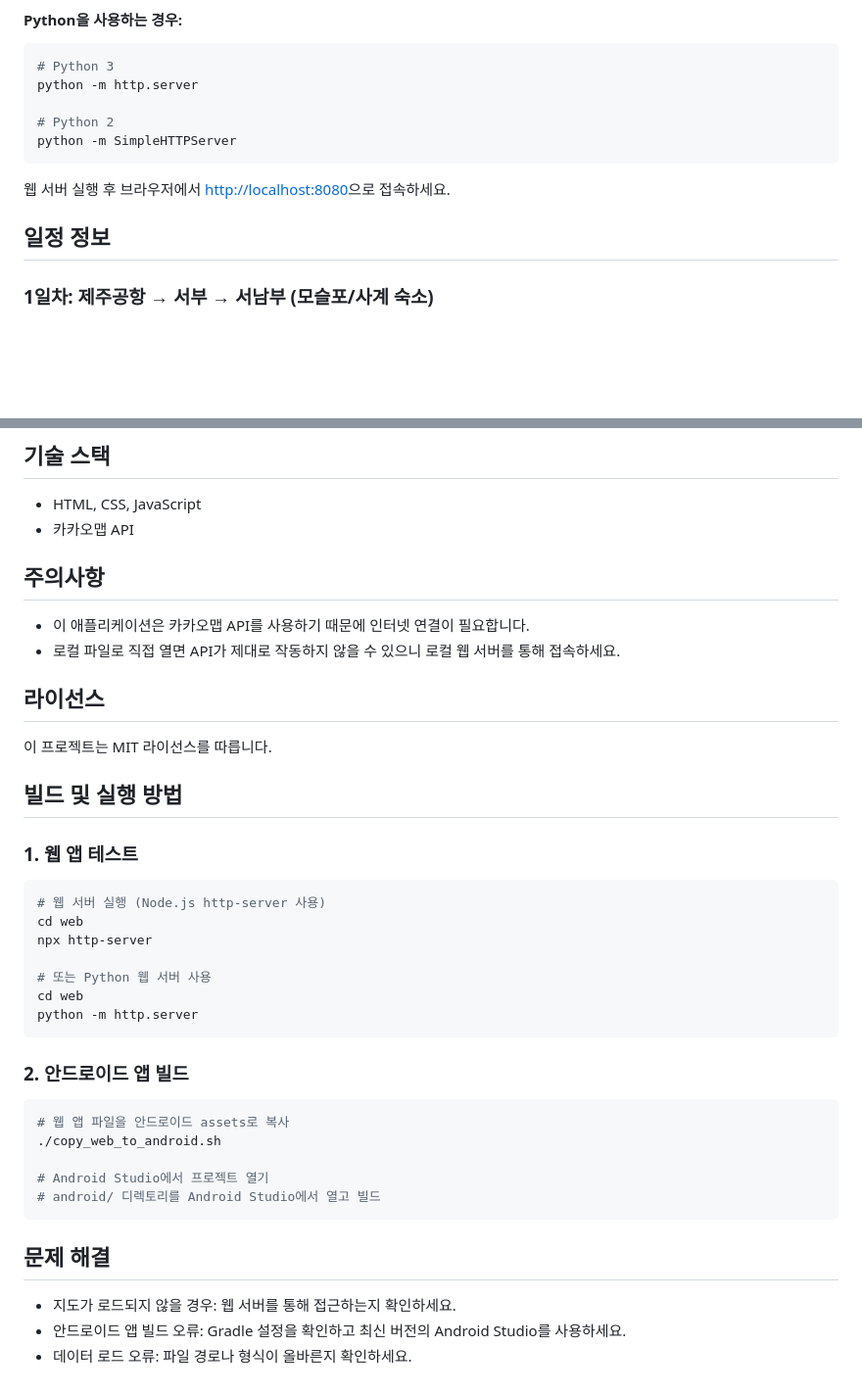
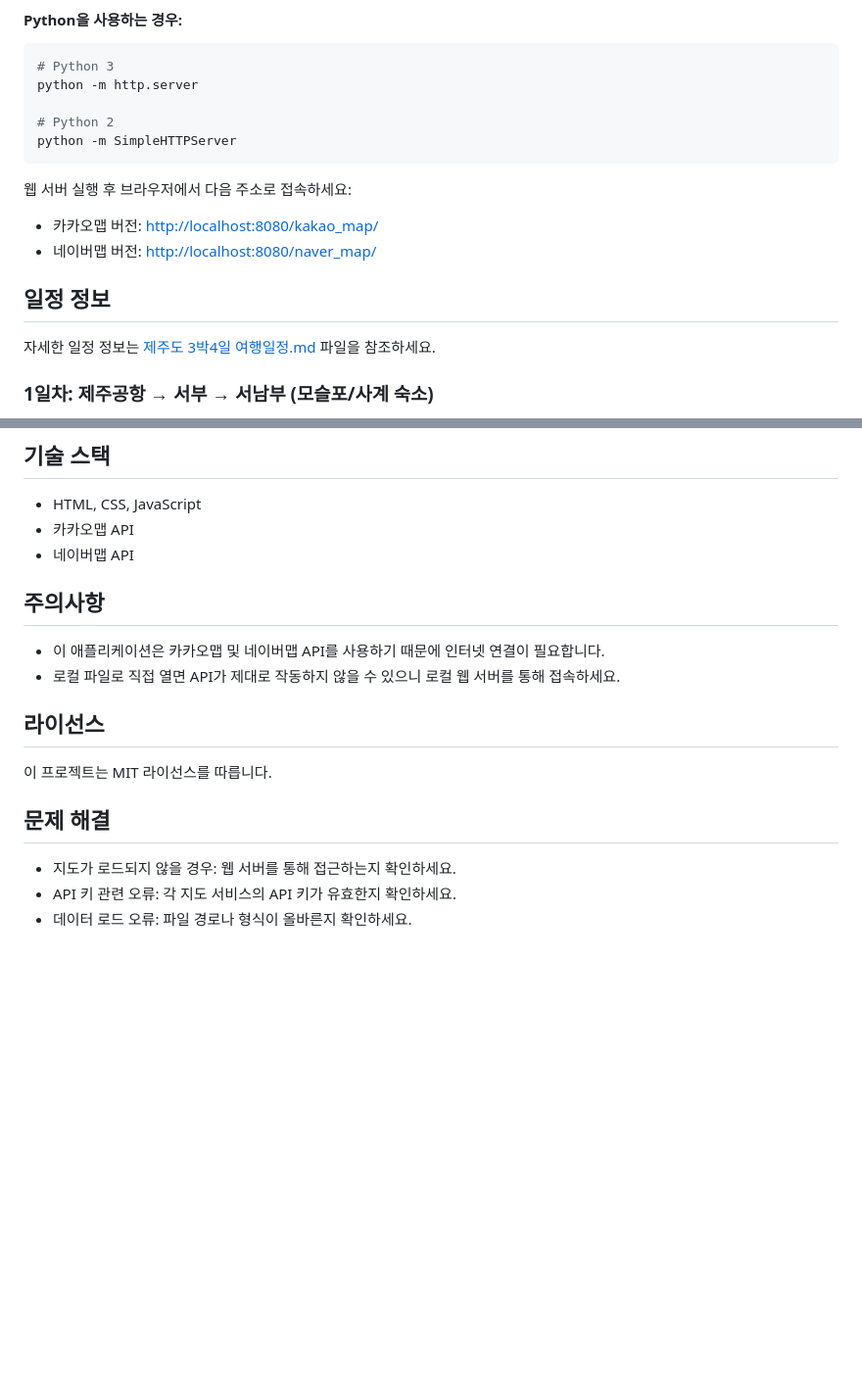
Before and after one commit to sch0718/jeju_travel_map, a Markdown page: README.md, 2 parts joined by grey strips. Shown at 98% size. GitHub-like rendering; blank space fills up the shorter version.

````diff
--- a/README.md
+++ b/README.md
@@ -78,9 +85,13 @@ python -m http.server
 python -m SimpleHTTPServer
 ```
 
-웹 서버 실행 후 브라우저에서 [http://localhost:8080](http://localhost:8080)으로 접속하세요.
+웹 서버 실행 후 브라우저에서 다음 주소로 접속하세요:
+- 카카오맵 버전: [http://localhost:8080/kakao_map/](http://localhost:8080/kakao_map/)
+- 네이버맵 버전: [http://localhost:8080/naver_map/](http://localhost:8080/naver_map/)
 
 ## 일정 정보
+
+자세한 일정 정보는 [제주도 3박4일 여행일정.md](./제주도%203박4일%20여행일정.md) 파일을 참조하세요.
 
 ### 1일차: 제주공항 → 서부 → 서남부 (모슬포/사계 숙소)
 - 제주공항 (렌트카 픽업)
@@ -124,39 +135,19 @@ python -m SimpleHTTPServer
 
 - HTML, CSS, JavaScript
 - 카카오맵 API
+- 네이버맵 API
 
 ## 주의사항
 
-- 이 애플리케이션은 카카오맵 API를 사용하기 때문에 인터넷 연결이 필요합니다.
+- 이 애플리케이션은 카카오맵 및 네이버맵 API를 사용하기 때문에 인터넷 연결이 필요합니다.
 - 로컬 파일로 직접 열면 API가 제대로 작동하지 않을 수 있으니 로컬 웹 서버를 통해 접속하세요.
 
 ## 라이선스
 
 이 프로젝트는 MIT 라이선스를 따릅니다.
 
-## 빌드 및 실행 방법
+## 문제 해결
 
-### 1. 웹 앱 테스트
-```bash
-# 웹 서버 실행 (Node.js http-server 사용)
-cd web
-npx http-server
-
-# 또는 Python 웹 서버 사용
-cd web
-python -m http.server
-```
-
-### 2. 안드로이드 앱 빌드
-```bash
-# 웹 앱 파일을 안드로이드 assets로 복사
-./copy_web_to_android.sh
-
-# Android Studio에서 프로젝트 열기
-# android/ 디렉토리를 Android Studio에서 열고 빌드
-```
-
-## 문제 해결
 - 지도가 로드되지 않을 경우: 웹 서버를 통해 접근하는지 확인하세요.
-- 안드로이드 앱 빌드 오류: Gradle 설정을 확인하고 최신 버전의 Android Studio를 사용하세요.
+- API 키 관련 오류: 각 지도 서비스의 API 키가 유효한지 확인하세요.
 - 데이터 로드 오류: 파일 경로나 형식이 올바른지 확인하세요.
````
Also changed, not shown: other parts of README.md (+34 -27 lines).
